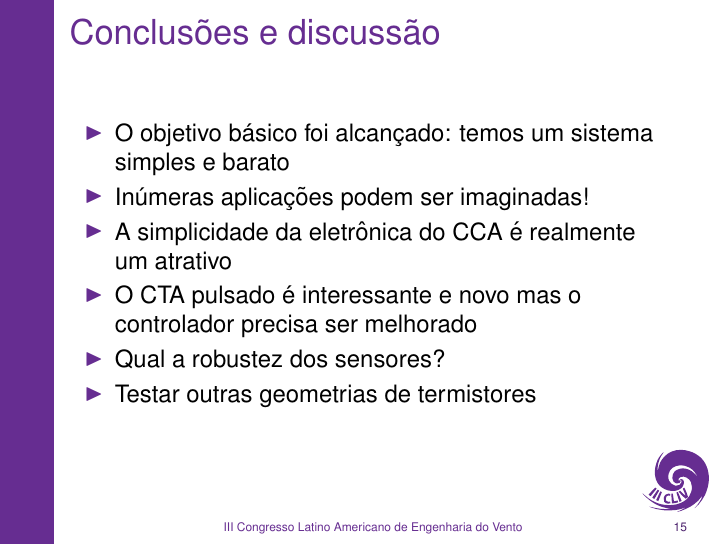
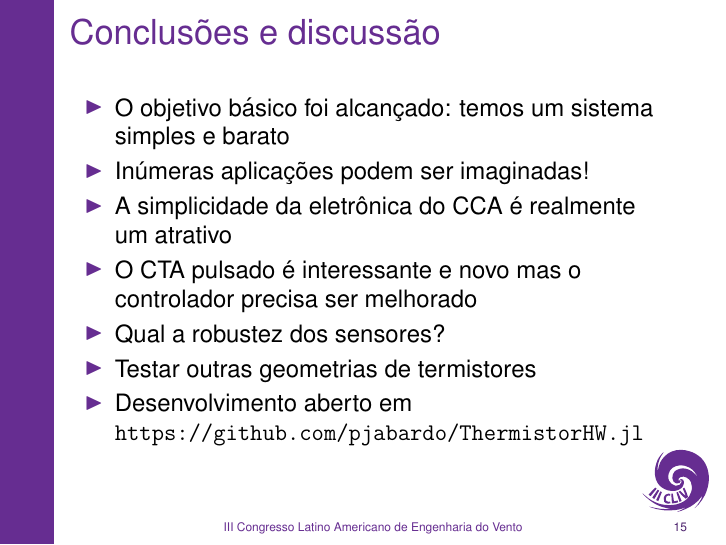
Before and after one commit to pjabardo/ThermistorHW.jl, LaTeX slides (artigo/apresent-cliv/cliv3_jabardo_anem.tex): page 15 of 15. Compiled offline with pdfLaTeX.

Commit message:
Esqueci de dizer que a coisa é aberta na conclusão.

```diff
--- a/artigo/apresent-cliv/cliv3_jabardo_anem.tex
+++ b/artigo/apresent-cliv/cliv3_jabardo_anem.tex
@@ -248,6 +248,7 @@
   \item O CTA pulsado é interessante e novo mas o controlador precisa ser melhorado
   \item Qual a robustez dos sensores?
   \item Testar outras geometrias de termistores
+  \item Desenvolvimento aberto em \url{https://github.com/pjabardo/ThermistorHW.jl}
   \end{itemize}
 \end{frame}
 
```
